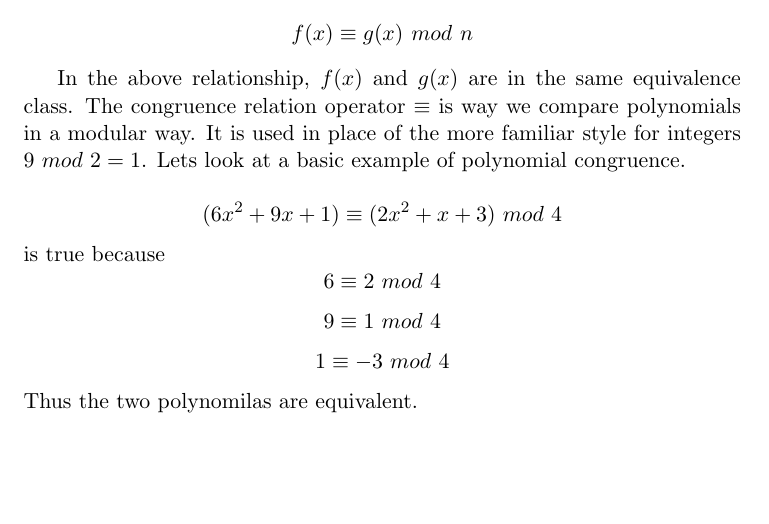
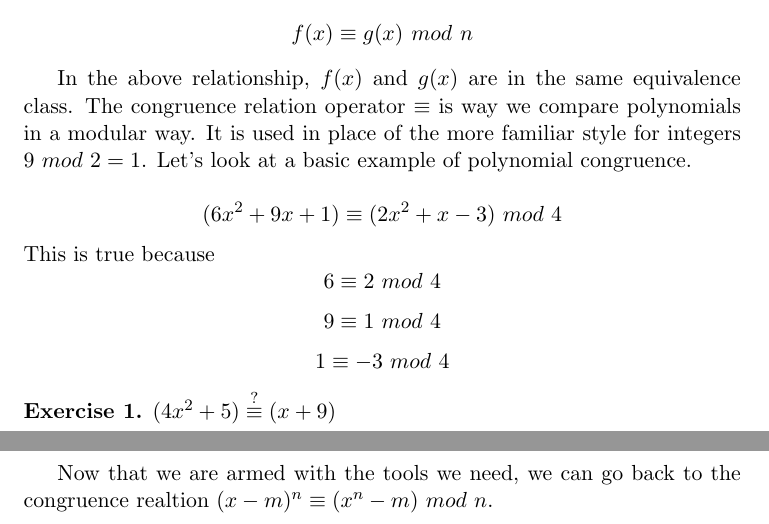
Before and after one commit to guygrigsby/Algorithms, a LaTeX document (Prime.tex): part of page 2 of 2 before the commit and two parts of pages 2 and 3 of 3 after it, the two joined at a grey line, cut so that both start at the same text, the shorter picture padded with empty space. Compiled offline with pdfLaTeX.

Commit message:
work added to tex

```diff
--- a/Prime.tex
+++ b/Prime.tex
@@ -3,6 +3,13 @@
 \usepackage[english]{babel}
 \usepackage{amssymb,amsmath,amsthm, mathtools}
 \pagenumbering{Roman}
+
+\newtheorem{ex}{Exercise}
+\newenvironment{ex*}
+  {\renewcommand\theex{\thechapter.\arabic{ex}\rlap{$^*$}}\ex}
+  {\endex}
+
+\newtheorem{definition}{Definition}
 
 \title{\textbf{AKS Primality Test}}
 \author{Guy J Grigsby}
@@ -44,13 +51,17 @@ $$f(x) \equiv g(x)\ mod\ n$$
 
 \end{definition}
 
-In the above relationship, $f(x)$ and $g(x)$ are in the same equivalence class. The congruence relation operator $\equiv$ is way we compare polynomials in a modular way. It is used in place of the more familiar style for integers $ 9\ mod\ 2 = 1 $. Lets look at a basic example of polynomial congruence.
+In the above relationship, $f(x)$ and $g(x)$ are in the same equivalence class. The congruence relation operator $\equiv$ is way we compare polynomials in a modular way. It is used in place of the more familiar style for integers $ 9\ mod\ 2 = 1 $. Let's look at a basic example of polynomial congruence.
 
-$$(6x^2+9x+1) \equiv (2x^2+x+3)\ mod\ 4$$ is true because
+$$(6x^2+9x+1) \equiv (2x^2+x-3)\ mod\ 4$$ This is true because
 $$ 6 \equiv 2\ mod\ 4 $$
 $$ 9 \equiv 1\ mod\ 4 $$
 $$ 1 \equiv -3\ mod\ 4 $$
-Thus the two polynomilas are equivalent.
+\begin{ex}
+$(4x^2+5) \stackrel{?}{\equiv} (x+9)$
+\end{ex}
+\vspace{10pc}
+Now that we are armed with the tools we need, we can go back to the congruence realtion $(x-m)^n \equiv (x^n -m)\ mod\ n$.
 
 
 
```
Also changed, not shown: Prime.tex (4 more changed lines).
